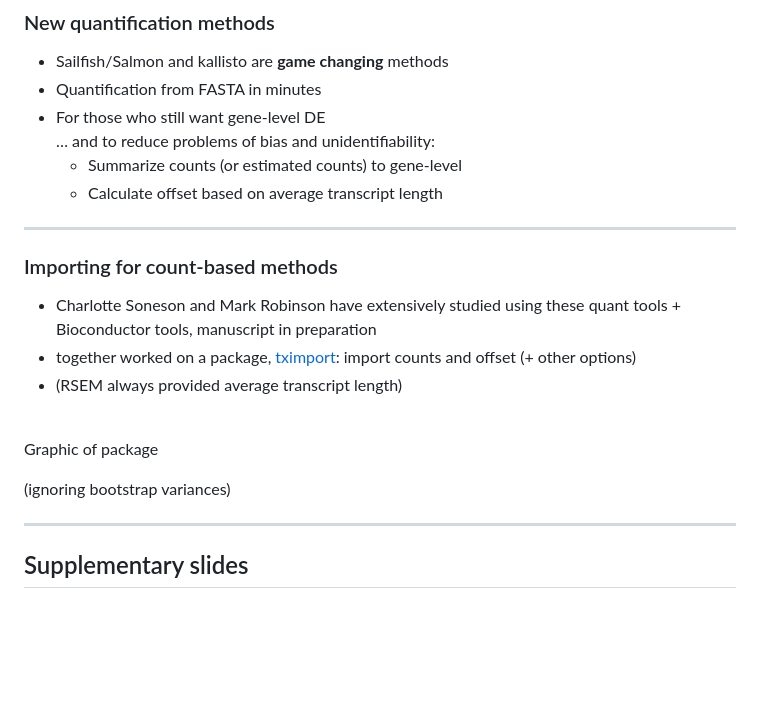
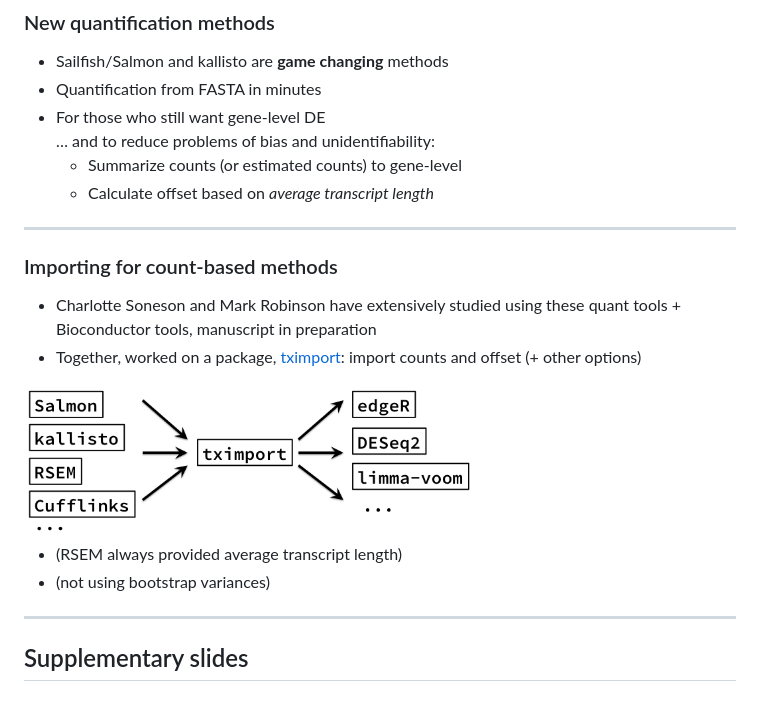
Before and after one commit to mikelove/eurobioc2015, a Markdown page: index.md, the part around the change. GitHub-like rendering; pictures changed too: figures/tximport.png (added); blank space fills up the shorter version.

```diff
--- a/index.md
+++ b/index.md
@@ -238,7 +238,7 @@ in the samples with coverage variability
 * For those who still want gene-level DE <br>
 … and to reduce problems of bias and unidentifiability:
   * Summarize counts (or estimated counts) to gene-level
-  * Calculate offset based on average transcript length
+  * Calculate offset based on *average transcript length*
 
 ---
 
@@ -246,15 +246,13 @@ in the samples with coverage variability
 
 * Charlotte Soneson and Mark Robinson have extensively studied using
   these quant tools + Bioconductor tools, manuscript in preparation
-* together worked on a package, [tximport](https://github.com/mikelove/tximport):
+* Together, worked on a package, [tximport](https://github.com/mikelove/tximport):
   import counts and offset (+ other options)
+
+<img width=450 src="figures/tximport.png">
+
 * (RSEM always provided average transcript length)
-
-<br>
-
-Graphic of package
-
-(ignoring bootstrap variances)
+* (not using bootstrap variances)
 
 ---
 
```
Also changed, not shown: 2 other files.
